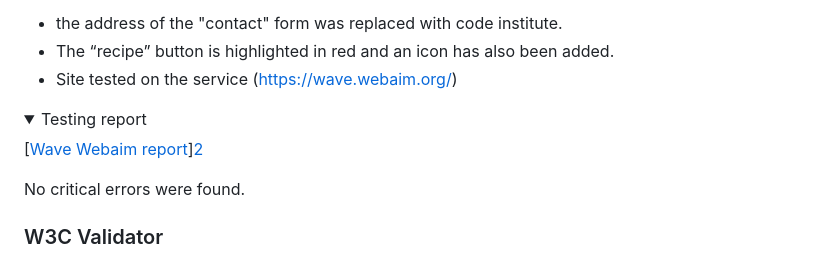
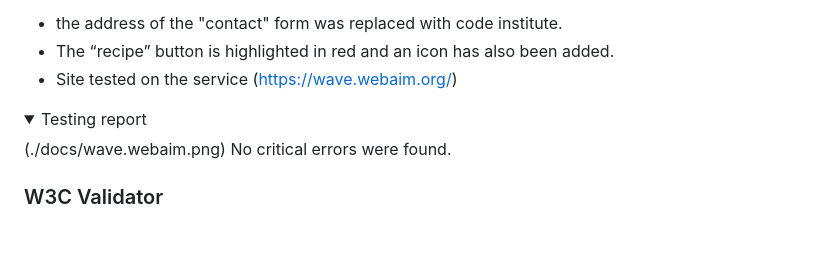
Before and after one commit to Code-Institute-Submissions/TeRRaeB-project_1, a Markdown page: README.md, the part around the change. Rendered like a GitHub page; folded sections open; blank space fills up the shorter version.

Commit message:
some fix in readme again

```diff
--- a/README.md
+++ b/README.md
@@ -229,9 +229,7 @@ During my meeting with the mentor, the following questions were raised:
   <details>
 <summary>Testing report</summary>
 
-[[Wave Webaim report][2]][2]
-
-[2]: ./docs/wave.webaim.png
+  (./docs/wave.webaim.png)
  No critical errors were found.
 </details>
 
```
